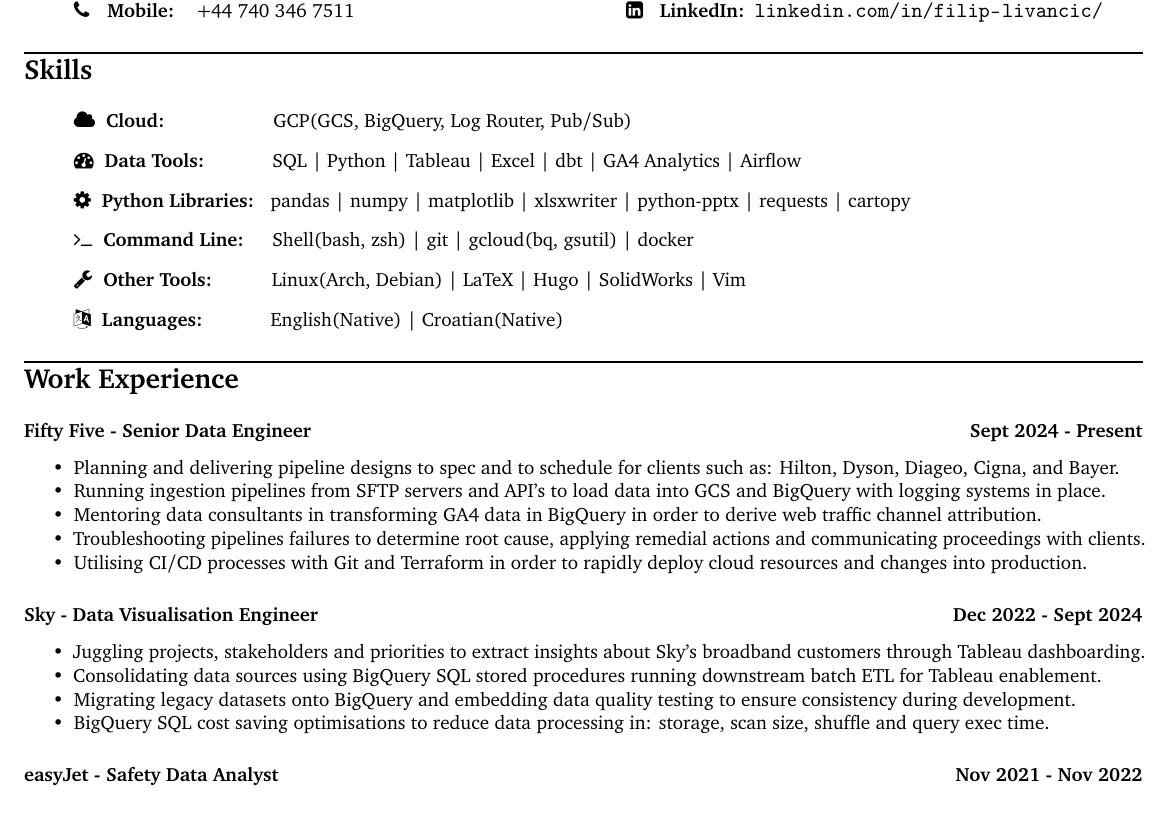
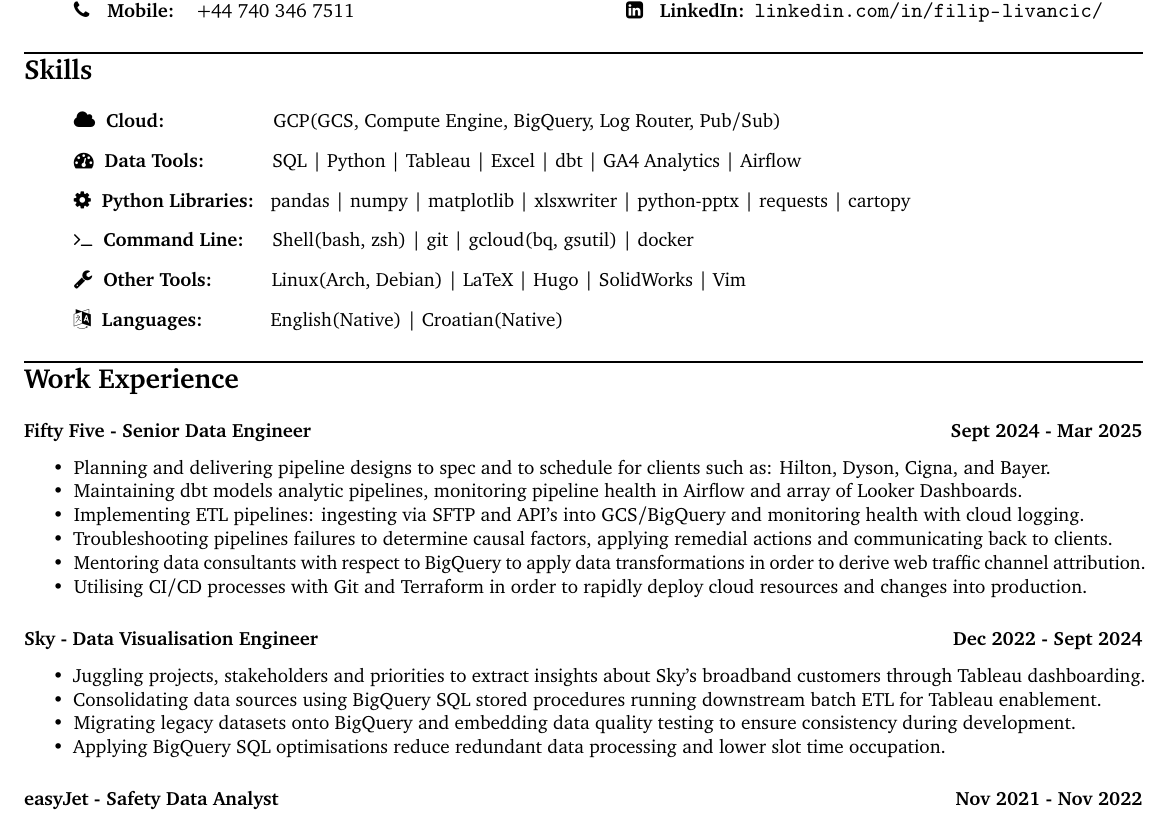
Before and after one commit to Filpill/LaTeX-CV, a LaTeX CV (cv/filip-livancic-cv.tex): part of the page, cut so that both start at the same text. Compiled offline with pdfLaTeX.

Commit message:
updated narrative

```diff
--- a/cv/filip-livancic-cv.tex
+++ b/cv/filip-livancic-cv.tex
@@ -52,7 +52,7 @@
 
 \section*{Skills}
 \begin{itemize}
-    \item[] \faCloud \hspace{1mm} \textbf{Cloud:} \hspace{16.7mm} GCP(GCS, BigQuery, Log Router, Pub/Sub)
+    \item[] \faCloud \hspace{1mm} \textbf{Cloud:} \hspace{16.7mm} GCP(GCS, Compute Engine, BigQuery, Log Router, Pub/Sub)
     \item[] \faTachometer \hspace{1mm} \textbf{Data Tools:} \hspace{9.5mm}  SQL | Python | Tableau | Excel | dbt | GA4 Analytics | Airflow
     \item[] \faCog \hspace{1mm} \textbf{Python Libraries:} \hspace{0.4mm} pandas | numpy | matplotlib | xlsxwriter | python-pptx | requests | cartopy
     \item[] \faTerminal \hspace{1mm} \textbf{Command Line:} \hspace{2.5mm} Shell(bash, zsh) | git |  gcloud(bq, gsutil) | docker
@@ -63,12 +63,13 @@
 %Work Experience
 \section*{Work Experience}
 
-\subsection*{\textbf{Fifty Five - Senior Data Engineer} \hfill  Sept 2024 - Present}
+\subsection*{\textbf{Fifty Five - Senior Data Engineer} \hfill  Sept 2024 - Mar 2025}
 \begin{itemize}[noitemsep]
-    \item Planning and delivering pipeline designs to spec and to schedule for clients such as: Hilton, Dyson, Diageo, Cigna, and Bayer.
-    \item Running ingestion pipelines from SFTP servers and API's to load data into GCS and BigQuery with logging systems in place.
-    \item Mentoring data consultants in transforming GA4 data in BigQuery in order to derive web traffic channel attribution.
-    \item Troubleshooting pipelines failures to determine root cause, applying remedial actions and communicating proceedings with clients.
+    \item Planning and delivering pipeline designs to spec and to schedule for clients such as: Hilton, Dyson, Cigna, and Bayer.
+    \item Maintaining dbt models analytic pipelines, monitoring pipeline health in Airflow and array of Looker Dashboards.
+    \item Implementing ETL pipelines: ingesting via SFTP and API's into GCS/BigQuery and monitoring health with cloud logging.
+    \item Troubleshooting pipelines failures to determine causal factors, applying remedial actions and communicating back to clients.
+    \item Mentoring data consultants with respect to BigQuery to apply data transformations in order to derive web traffic channel attribution.
     \item Utilising CI/CD processes with Git and Terraform in order to rapidly deploy cloud resources and changes into production.
 \end{itemize}
 
@@ -77,7 +78,7 @@
     \item Juggling projects, stakeholders and priorities to extract insights about Sky's broadband customers through Tableau dashboarding.
     \item Consolidating data sources using BigQuery SQL stored procedures running downstream batch ETL for Tableau enablement.
     \item Migrating legacy datasets onto BigQuery and embedding data quality testing to ensure consistency during development.
-    \item BigQuery SQL cost saving optimisations to reduce data processing in: storage, scan size, shuffle and query exec time.
+    \item Applying BigQuery SQL optimisations reduce redundant data processing and lower slot time occupation.
 \end{itemize}
 
 \subsection*{\textbf{easyJet - Safety Data Analyst} \hfill  Nov 2021 - Nov 2022}
```
Also changed, not shown: cv/filip-livancic-cv.pdf.
